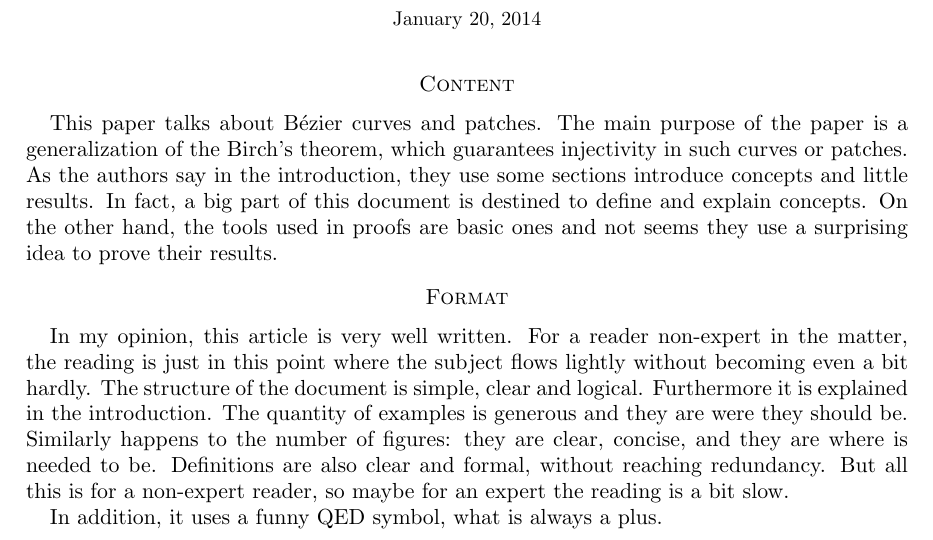
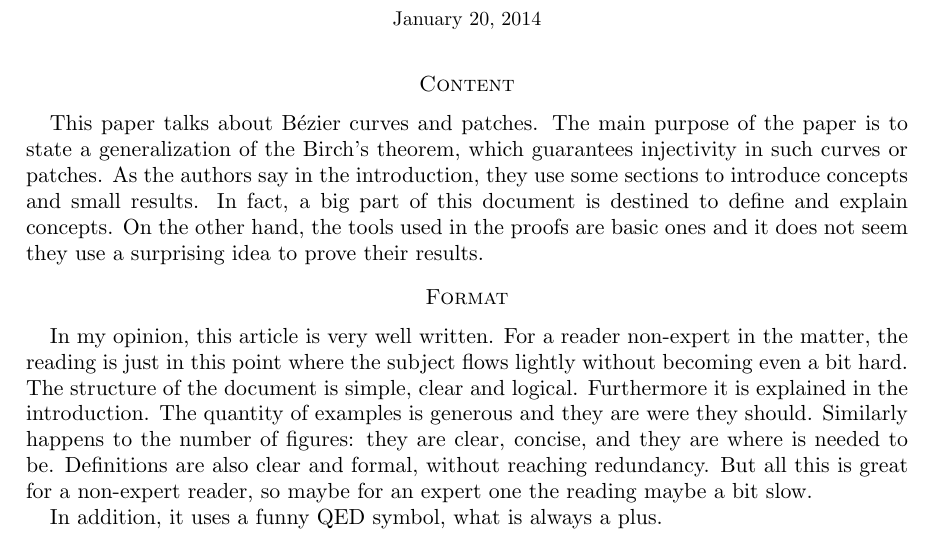
Before and after one commit to julian-upc/discrete-geometry, a LaTeX problem sheet (2013/exercises/referee/refree_report_daniel.tex): part of the page, cut so that both start at the same text. Compiled offline with pdfLaTeX.

Commit message:
Third version of report. Probabily the last one. First try

```diff
--- a/2013/exercises/referee/refree_report_daniel.tex
+++ b/2013/exercises/referee/refree_report_daniel.tex
@@ -38,11 +38,11 @@
 
 \section*{Content}
 
-  This paper talks about Bézier curves and patches. The main purpose of the paper is a generalization of the Birch's theorem, which guarantees injectivity in such curves or patches. As the authors say in the introduction, they use some sections introduce concepts and little results. In fact, a big part of this document is destined to define and explain concepts. On the other hand, the tools used in proofs are basic ones and not seems they use a surprising idea to prove their results.
+  This paper talks about Bézier curves and patches. The main purpose of the paper is to state a generalization of the Birch's theorem, which guarantees injectivity in such curves or patches. As the authors say in the introduction, they use some sections to introduce concepts and small results. In fact, a big part of this document is destined to define and explain concepts. On the other hand, the tools used in the proofs are basic ones and it does not seem they use a surprising idea to prove their results.
 
 \section*{Format}
 
-  In my opinion, this article is very well written. For a reader non-expert in the matter, the reading is just in this point where the subject flows lightly without becoming even a bit hardly. The structure of the document is simple, clear and logical. Furthermore it is explained in the introduction. The quantity of examples is generous and they are were they should be. Similarly happens to the number of figures: they are clear, concise, and they are where is needed to be. Definitions are also clear and formal, without reaching redundancy. But all this is for a non-expert reader, so maybe for an expert the reading is a bit slow.
+  In my opinion, this article is very well written. For a reader non-expert in the matter, the reading is just in this point where the subject flows lightly without becoming even a bit hard. The structure of the document is simple, clear and logical. Furthermore it is explained in the introduction. The quantity of examples is generous and they are were they should. Similarly happens to the number of figures: they are clear, concise, and they are where is needed to be. Definitions are also clear and formal, without reaching redundancy. But all this is great for a non-expert reader, so maybe for an expert one the reading maybe a bit slow.
 
   In addition, it uses a funny QED symbol, what is always a plus.
 
```
Also changed, not shown: 2013/exercises/referee/refree_report_daniel.pdf.
